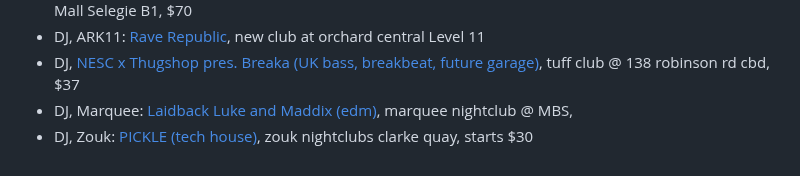
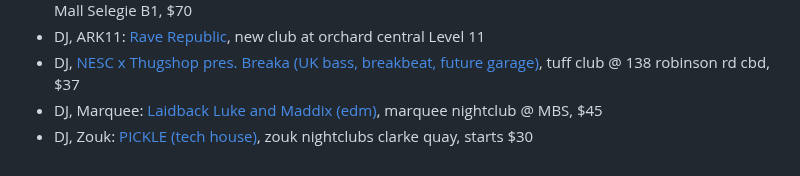
Before and after one commit to sgmusicchat/sgmusicchat.github.io, a Markdown page: index.md, the part around the change. GitHub-like rendering.

```diff
--- a/index.md
+++ b/index.md
@@ -34,5 +34,5 @@
 - DJ, [Uncaged with Muttiah Ashnim (into the deep) and Christian Craken (BUL) - tech house vibe](https://eventbrite.sg/e/707304174827), GR.ID Mall Selegie B1, $70
 - DJ, ARK11: [Rave Republic](https://www.instagram.com/p/CyLENBjSCux/), new club at orchard central Level 11
 - DJ, [NESC x Thugshop pres. Breaka (UK bass, breakbeat, future garage)](https://eventbrite.sg/e/716778914027), tuff club @ 138 robinson rd cbd, $37
-- DJ, Marquee: [Laidback Luke and Maddix (edm)](https://marqueesingapore.com/event/marquee-presents-laidback-luke-and-maddix/), marquee nightclub @ MBS,
+- DJ, Marquee: [Laidback Luke and Maddix (edm)](https://marqueesingapore.com/event/marquee-presents-laidback-luke-and-maddix/), marquee nightclub @ MBS, $45
 - DJ, Zouk: [PICKLE (tech house)](https://www.instagram.com/p/CxNXTzpyPnC/), zouk nightclubs clarke quay, starts $30
```
